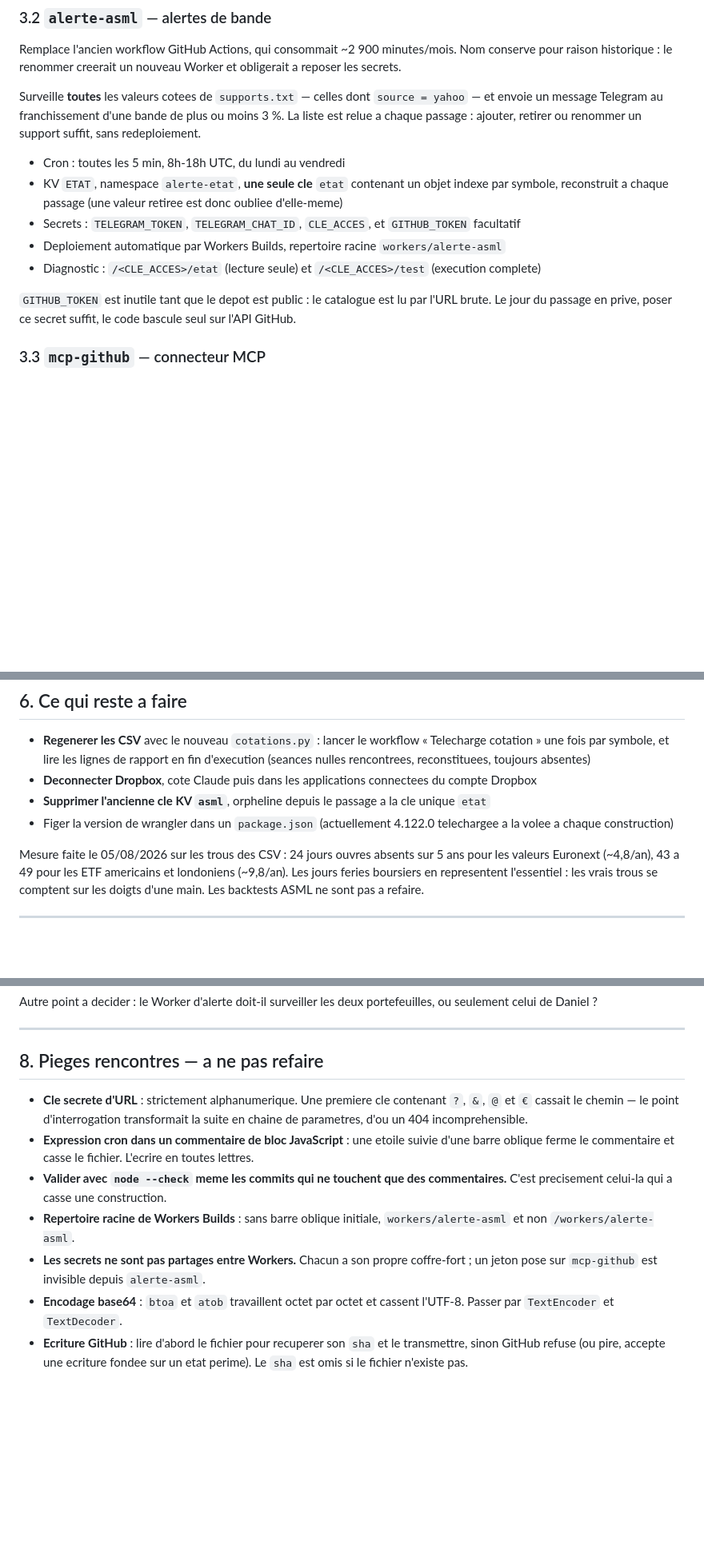
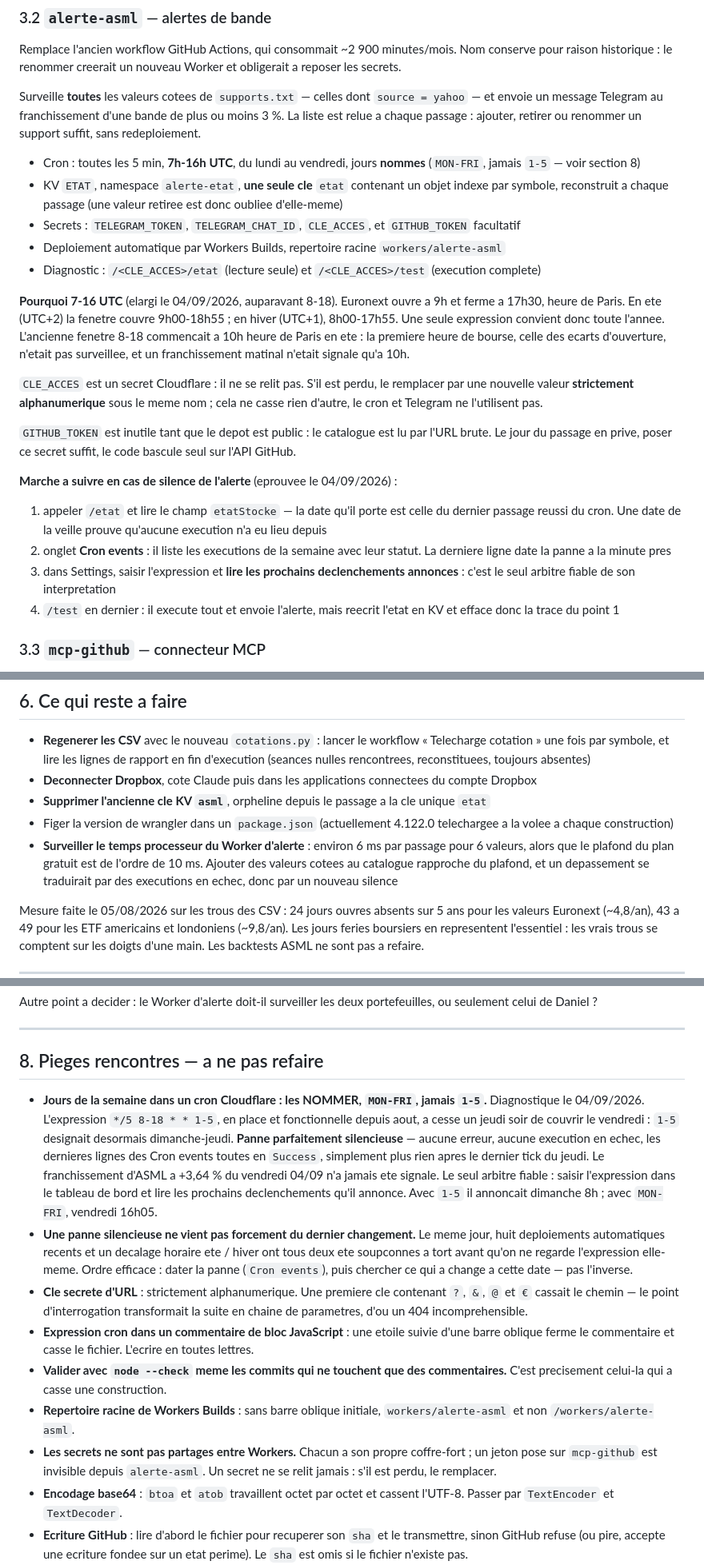
Before and after one commit to guermeurdaniel-cpu/mes-actions, a Markdown page: docs/synthese-architecture.md, 3 parts joined by grey strips. Shown at 80% size. Drawn GitHub-style; blank space fills up the shorter version.

Commit message:
Synthese : piege des jours de cron nommes, fenetre 7-16 UTC, marche a suivre en cas de silence de l'alerte

```diff
--- a/docs/synthese-architecture.md
+++ b/docs/synthese-architecture.md
@@ -86,7 +86,8 @@ Surveille **toutes** les valeurs cotees de `supports.txt` — celles dont
 de plus ou moins 3 %. La liste est relue a chaque passage : ajouter, retirer ou
 renommer un support suffit, sans redeploiement.
 
-- Cron : toutes les 5 min, 8h-18h UTC, du lundi au vendredi
+- Cron : toutes les 5 min, **7h-16h UTC**, du lundi au vendredi, jours **nommes**
+  (`MON-FRI`, jamais `1-5` — voir section 8)
 - KV `ETAT`, namespace `alerte-etat`, **une seule cle** `etat` contenant un objet
   indexe par symbole, reconstruit a chaque passage (une valeur retiree est donc
   oubliee d'elle-meme)
@@ -97,9 +98,32 @@ renommer un support suffit, sans redeploiement.
 - Diagnostic : `/<CLE_ACCES>/etat` (lecture seule) et `/<CLE_ACCES>/test`
   (execution complete)
 
+**Pourquoi 7-16 UTC** (elargi le 04/09/2026, auparavant 8-18). Euronext ouvre a
+9h et ferme a 17h30, heure de Paris. En ete (UTC+2) la fenetre couvre
+9h00-18h55 ; en hiver (UTC+1), 8h00-17h55. Une seule expression convient donc
+toute l'annee. L'ancienne fenetre 8-18 commencait a 10h heure de Paris en ete :
+la premiere heure de bourse, celle des ecarts d'ouverture, n'etait pas
+surveillee, et un franchissement matinal n'etait signale qu'a 10h.
+
+`CLE_ACCES` est un secret Cloudflare : il ne se relit pas. S'il est perdu, le
+remplacer par une nouvelle valeur **strictement alphanumerique** sous le meme
+nom ; cela ne casse rien d'autre, le cron et Telegram ne l'utilisent pas.
+
 `GITHUB_TOKEN` est inutile tant que le depot est public : le catalogue est lu par
 l'URL brute. Le jour du passage en prive, poser ce secret suffit, le code bascule
 seul sur l'API GitHub.
+
+**Marche a suivre en cas de silence de l'alerte** (eprouvee le 04/09/2026) :
+
+1. appeler `/etat` et lire le champ `etatStocke` — la date qu'il porte est celle
+   du dernier passage reussi du cron. Une date de la veille prouve qu'aucune
+   execution n'a eu lieu depuis
+2. onglet **Cron events** : il liste les executions de la semaine avec leur
+   statut. La derniere ligne date la panne a la minute pres
+3. dans Settings, saisir l'expression et **lire les prochains declenchements
+   annonces** : c'est le seul arbitre fiable de son interpretation
+4. `/test` en dernier : il execute tout et envoie l'alerte, mais reecrit l'etat
+   en KV et efface donc la trace du point 1
 
 ### 3.3 `mcp-github` — connecteur MCP
 
@@ -198,6 +225,11 @@ Point en suspens : wrangler avertit que les Preview URLs sont activees par defau
   unique `etat`
 - Figer la version de wrangler dans un `package.json` (actuellement 4.122.0
   telechargee a la volee a chaque construction)
+- **Surveiller le temps processeur du Worker d'alerte** : environ 6 ms par
+  passage pour 6 valeurs, alors que le plafond du plan gratuit est de l'ordre de
+  10 ms. Ajouter des valeurs cotees au catalogue rapproche du plafond, et un
+  depassement se traduirait par des executions en echec, donc par un nouveau
+  silence
 
 Mesure faite le 05/08/2026 sur les trous des CSV : 24 jours ouvres absents sur
 5 ans pour les valeurs Euronext (~4,8/an), 43 a 49 pour les ETF americains et
@@ -313,6 +345,21 @@ portefeuilles, ou seulement celui de Daniel ?
 
 ## 8. Pieges rencontres — a ne pas refaire
 
+- **Jours de la semaine dans un cron Cloudflare : les NOMMER, `MON-FRI`, jamais
+  `1-5`.** Diagnostique le 04/09/2026. L'expression `*/5 8-18 * * 1-5`, en place
+  et fonctionnelle depuis aout, a cesse un jeudi soir de couvrir le vendredi :
+  `1-5` designait desormais dimanche-jeudi. **Panne parfaitement silencieuse** —
+  aucune erreur, aucune execution en echec, les dernieres lignes des Cron events
+  toutes en `Success`, simplement plus rien apres le dernier tick du jeudi. Le
+  franchissement d'ASML a +3,64 % du vendredi 04/09 n'a jamais ete signale. Le
+  seul arbitre fiable : saisir l'expression dans le tableau de bord et lire les
+  prochains declenchements qu'il annonce. Avec `1-5` il annoncait dimanche 8h ;
+  avec `MON-FRI`, vendredi 16h05.
+- **Une panne silencieuse ne vient pas forcement du dernier changement.** Le
+  meme jour, huit deploiements automatiques recents et un decalage horaire ete /
+  hiver ont tous deux ete soupconnes a tort avant qu'on ne regarde l'expression
+  elle-meme. Ordre efficace : dater la panne (`Cron events`), puis chercher ce
+  qui a change a cette date — pas l'inverse.
 - **Cle secrete d'URL** : strictement alphanumerique. Une premiere cle contenant
   `?`, `&`, `@` et `€` cassait le chemin — le point d'interrogation transformait
   la suite en chaine de parametres, d'ou un 404 incomprehensible.
@@ -325,7 +372,7 @@ portefeuilles, ou seulement celui de Daniel ?
   `workers/alerte-asml` et non `/workers/alerte-asml`.
 - **Les secrets ne sont pas partages entre Workers.** Chacun a son propre
   coffre-fort ; un jeton pose sur `mcp-github` est invisible depuis
-  `alerte-asml`.
+  `alerte-asml`. Un secret ne se relit jamais : s'il est perdu, le remplacer.
 - **Encodage base64** : `btoa` et `atob` travaillent octet par octet et cassent
   l'UTF-8. Passer par `TextEncoder` et `TextDecoder`.
 - **Ecriture GitHub** : lire d'abord le fichier pour recuperer son `sha` et le
```
Also changed, not shown: other parts of docs/synthese-architecture.md (+6 -3 lines).
